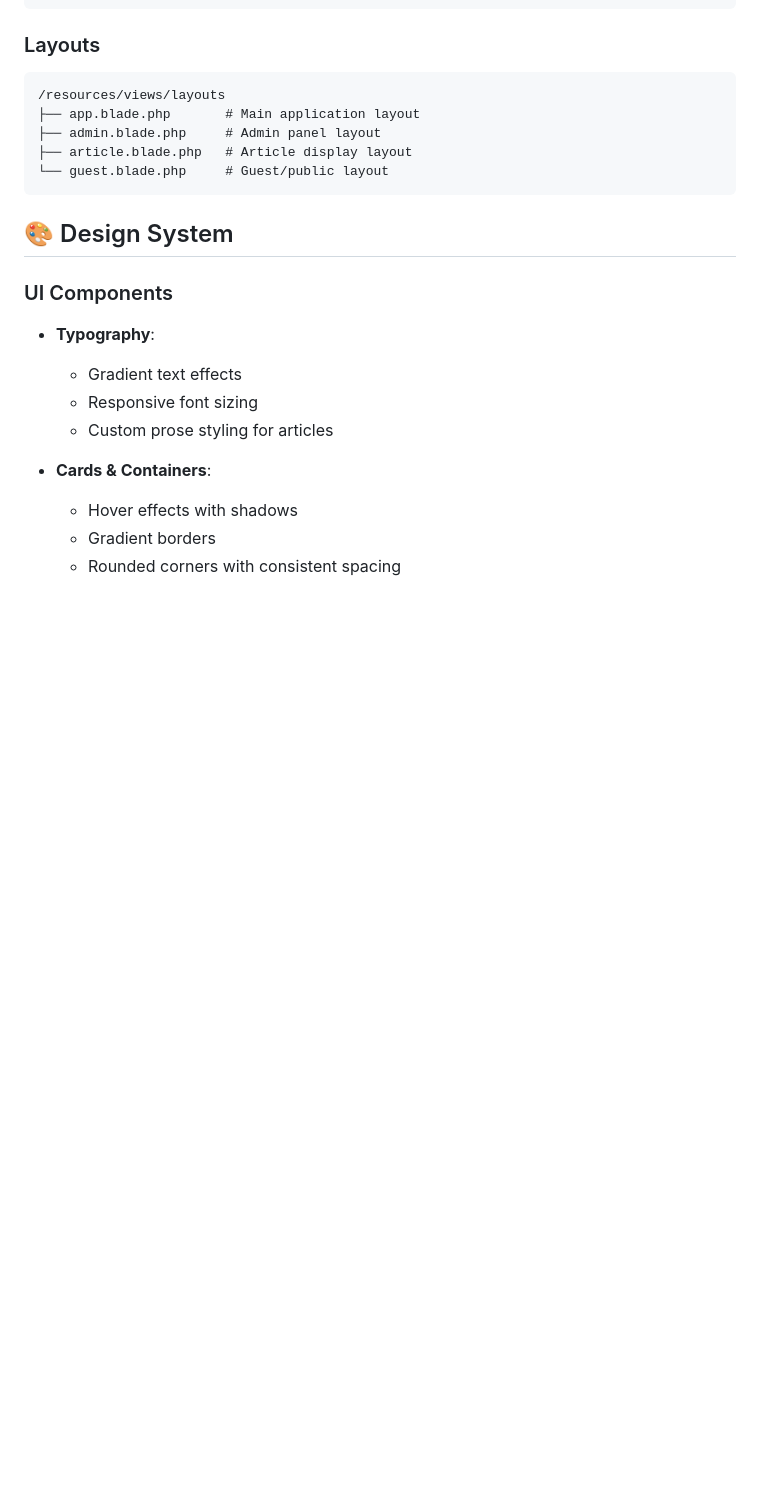
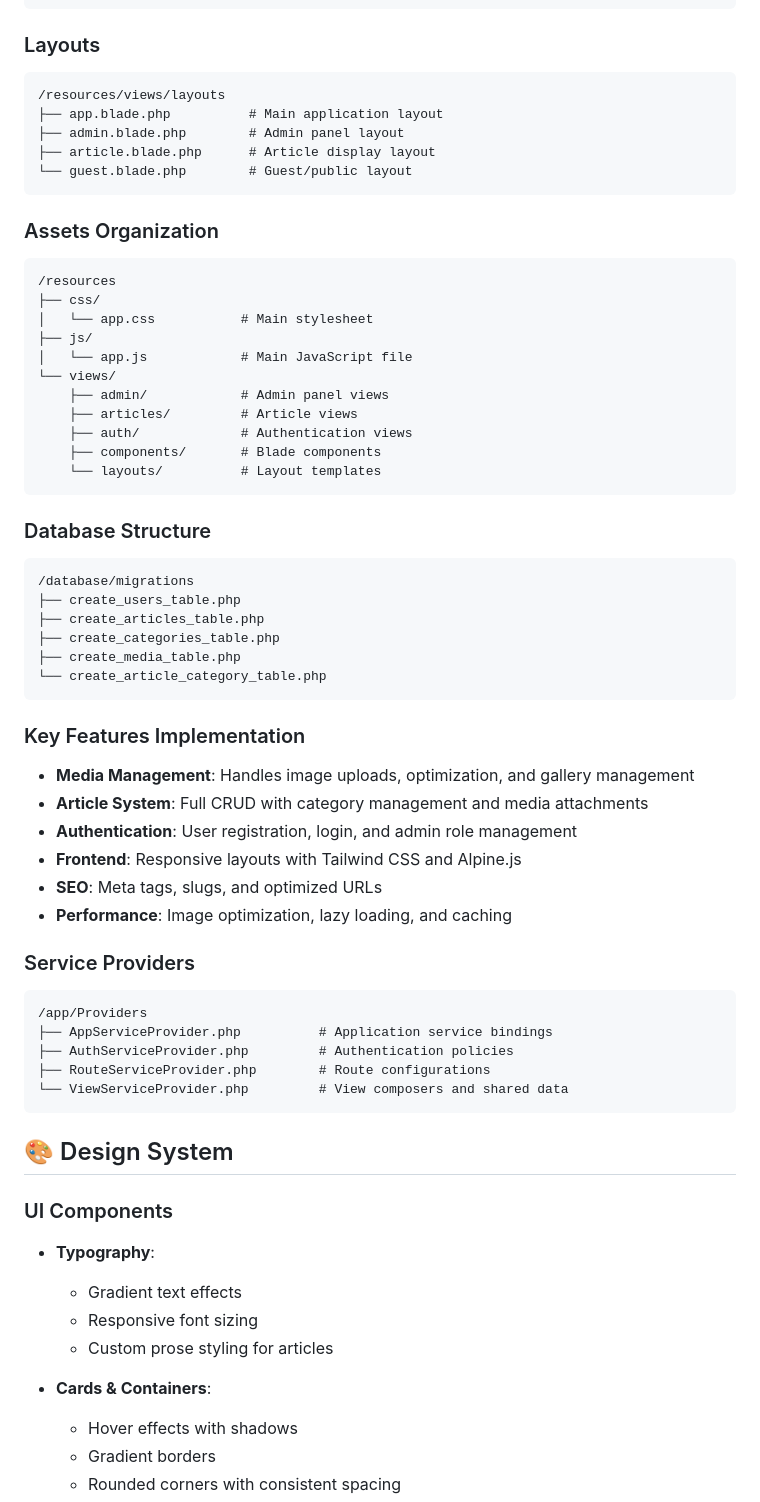
Before and after one commit to zmeulDev/valero, a Markdown page: README.md, the part around the change printed below. GitHub-like rendering; blank space fills up the shorter version.

````diff
--- a/README.md
+++ b/README.md
@@ -74,10 +126,52 @@ Valero is an open-source article-sharing platform built with **Laravel 11** and
 ### Layouts
 ```
 /resources/views/layouts
-├── app.blade.php       # Main application layout
-├── admin.blade.php     # Admin panel layout
-├── article.blade.php   # Article display layout
-└── guest.blade.php     # Guest/public layout
+├── app.blade.php          # Main application layout
+├── admin.blade.php        # Admin panel layout
+├── article.blade.php      # Article display layout
+└── guest.blade.php        # Guest/public layout
+```
+
+### Assets Organization
+```
+/resources
+├── css/
+│   └── app.css           # Main stylesheet
+├── js/
+│   └── app.js            # Main JavaScript file
+└── views/
+    ├── admin/            # Admin panel views
+    ├── articles/         # Article views
+    ├── auth/             # Authentication views
+    ├── components/       # Blade components
+    └── layouts/          # Layout templates
+```
+
+### Database Structure
+```
+/database/migrations
+├── create_users_table.php
+├── create_articles_table.php
+├── create_categories_table.php
+├── create_media_table.php
+└── create_article_category_table.php
+```
+
+### Key Features Implementation
+- **Media Management**: Handles image uploads, optimization, and gallery management
+- **Article System**: Full CRUD with category management and media attachments
+- **Authentication**: User registration, login, and admin role management
+- **Frontend**: Responsive layouts with Tailwind CSS and Alpine.js
+- **SEO**: Meta tags, slugs, and optimized URLs
+- **Performance**: Image optimization, lazy loading, and caching
+
+### Service Providers
+```
+/app/Providers
+├── AppServiceProvider.php          # Application service bindings
+├── AuthServiceProvider.php         # Authentication policies
+├── RouteServiceProvider.php        # Route configurations
+└── ViewServiceProvider.php         # View composers and shared data
 ```
 
 ## 🎨 Design System
````
Also changed, not shown: other parts of README.md (+66 -14 lines).
